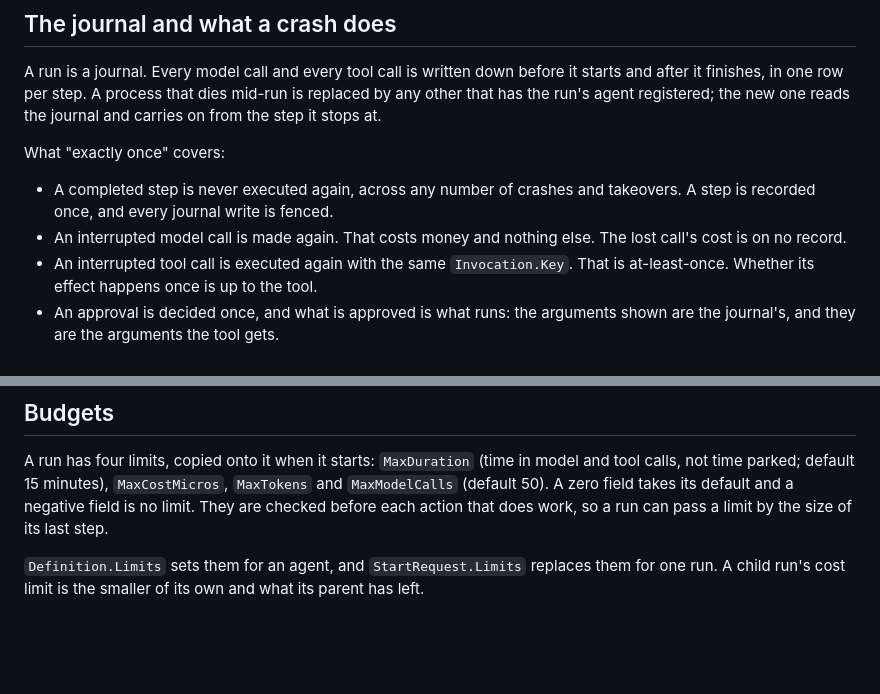
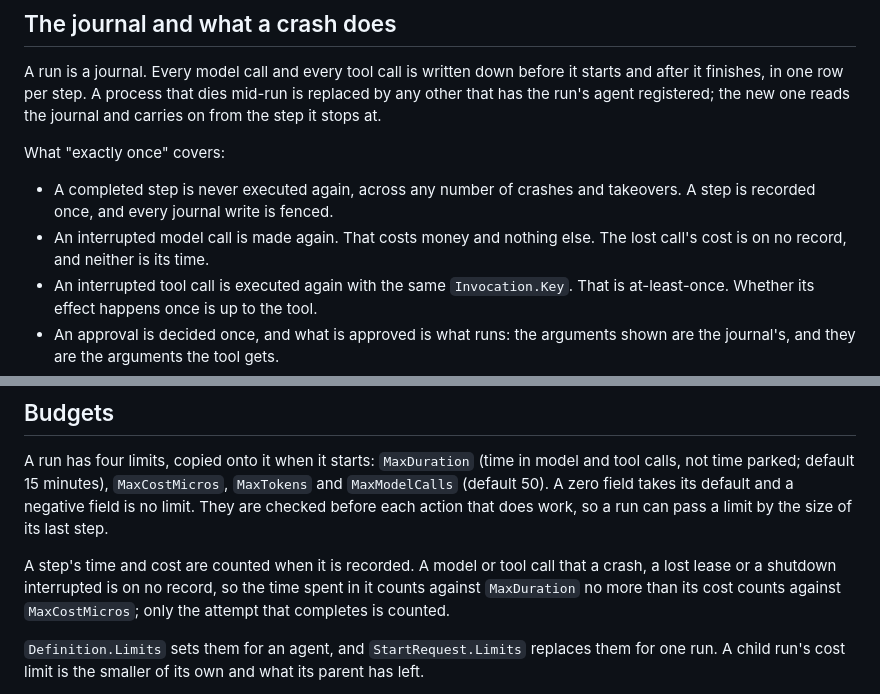
Before and after one commit to ManavA/keel, a Markdown page: docs/agents.md, 2 parts joined by grey strips. GitHub-like rendering; blank space fills up the shorter version.

Commit message:
docs: time in an interrupted step is not counted against MaxDuration
Co-Authored-By: Claude Opus 5.5 <noreply@anthropic.com>
Claude-Session: https://claude.ai/code/session_01VMcTpiyBVhiwf17zJViMiy

```diff
--- a/docs/agents.md
+++ b/docs/agents.md
@@ -23,7 +23,7 @@ What "exactly once" covers:
 - A completed step is never executed again, across any number of crashes and
   takeovers. A step is recorded once, and every journal write is fenced.
 - An interrupted model call is made again. That costs money and nothing else.
-  The lost call's cost is on no record.
+  The lost call's cost is on no record, and neither is its time.
 - An interrupted tool call is executed again with the same `Invocation.Key`.
   That is at-least-once. Whether its effect happens once is up to the tool.
 - An approval is decided once, and what is approved is what runs: the
@@ -213,6 +213,11 @@ model and tool calls, not time parked; default 15 minutes), `MaxCostMicros`,
 and a negative field is no limit. They are checked before each action that does
 work, so a run can pass a limit by the size of its last step.
 
+A step's time and cost are counted when it is recorded. A model or tool call
+that a crash, a lost lease or a shutdown interrupted is on no record, so the
+time spent in it counts against `MaxDuration` no more than its cost counts
+against `MaxCostMicros`; only the attempt that completes is counted.
+
 `Definition.Limits` sets them for an agent, and `StartRequest.Limits` replaces
 them for one run. A child run's cost limit is the smaller of its own and what
 its parent has left.
```
